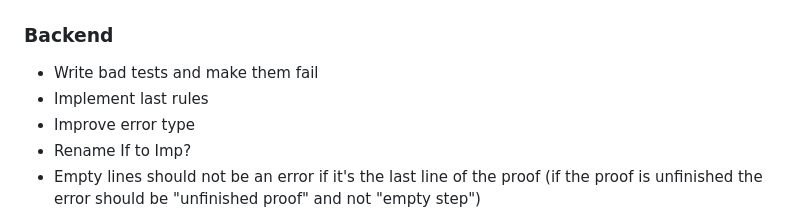
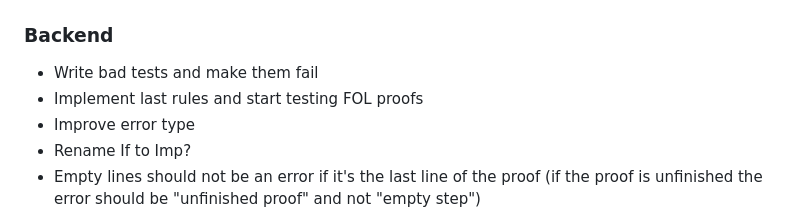
Before and after one commit to lambducas/folke, a Markdown page: README.md, the part around the change. GitHub-like rendering.

```diff
--- a/README.md
+++ b/README.md
@@ -1,7 +1,7 @@
 ## TODO
 ### Backend
 - Write bad tests and make them fail
-- Implement last rules
+- Implement last rules and start testing FOL proofs
 - Improve error type
 - Rename If to Imp?
 - Empty lines should not be an error if it's the last line of the proof (if the proof is unfinished the error should be "unfinished proof" and not "empty step")
```
